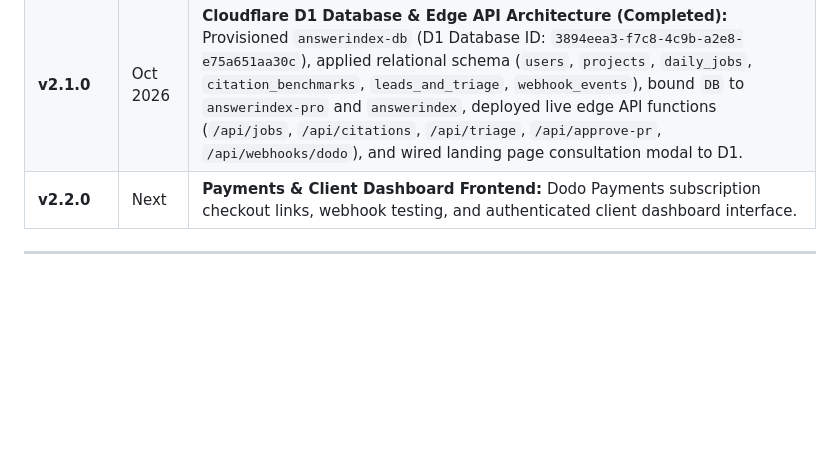
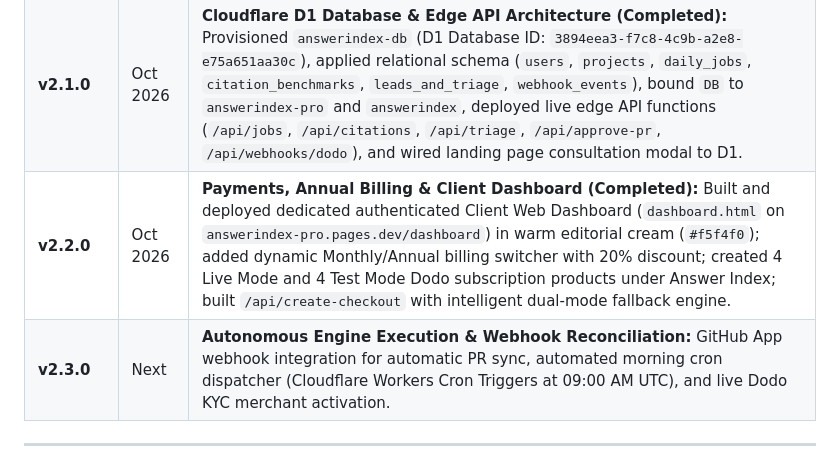
Before and after one commit to justmailsameer-prog/answerindex, a Markdown page: ANSWERINDEX-PRD.md, the part around the change. Rendered like a GitHub page; blank space fills up the shorter version.

Commit message:
docs(prd): finalize v2.2.0 milestone with payments, annual billing toggle, cream dashboard, and live product catalog

```diff
--- a/ANSWERINDEX-PRD.md
+++ b/ANSWERINDEX-PRD.md
@@ -203,7 +203,8 @@ The paid autonomous version of Answer Index introduces a commercial subscription
 | **v1.8.0** | Oct 2026 | **Build Freeze (v1 Foundation Finalized):** Production readiness verified, static assets synchronized to `dist/`, PRD synchronized. |
 | **v2.0.0** | Oct 2026 | **Commercial Pro Wireframe & Live Deployment:** Completed high-converting landing architecture on `answerindex-pro.pages.dev`, interactive calendar dispatcher, approval flow wireframe, value economics, #ff8c00 FAQ section, direct founder contact modal, and separate Cloudflare Pages isolation. |
 | **v2.1.0** | Oct 2026 | **Cloudflare D1 Database & Edge API Architecture (Completed):** Provisioned `answerindex-db` (D1 Database ID: `3894eea3-f7c8-4c9b-a2e8-e75a651aa30c`), applied relational schema (`users`, `projects`, `daily_jobs`, `citation_benchmarks`, `leads_and_triage`, `webhook_events`), bound `DB` to `answerindex-pro` and `answerindex`, deployed live edge API functions (`/api/jobs`, `/api/citations`, `/api/triage`, `/api/approve-pr`, `/api/webhooks/dodo`), and wired landing page consultation modal to D1. |
-| **v2.2.0** | Next | **Payments & Client Dashboard Frontend:** Dodo Payments subscription checkout links, webhook testing, and authenticated client dashboard interface. |
+| **v2.2.0** | Oct 2026 | **Payments, Annual Billing & Client Dashboard (Completed):** Built and deployed dedicated authenticated Client Web Dashboard (`dashboard.html` on `answerindex-pro.pages.dev/dashboard`) in warm editorial cream (`#f5f4f0`); added dynamic Monthly/Annual billing switcher with 20% discount; created 4 Live Mode and 4 Test Mode Dodo subscription products under Answer Index; built `/api/create-checkout` with intelligent dual-mode fallback engine. |
+| **v2.3.0** | Next | **Autonomous Engine Execution & Webhook Reconciliation:** GitHub App webhook integration for automatic PR sync, automated morning cron dispatcher (Cloudflare Workers Cron Triggers at 09:00 AM UTC), and live Dodo KYC merchant activation. |
 
 ---
 
```
